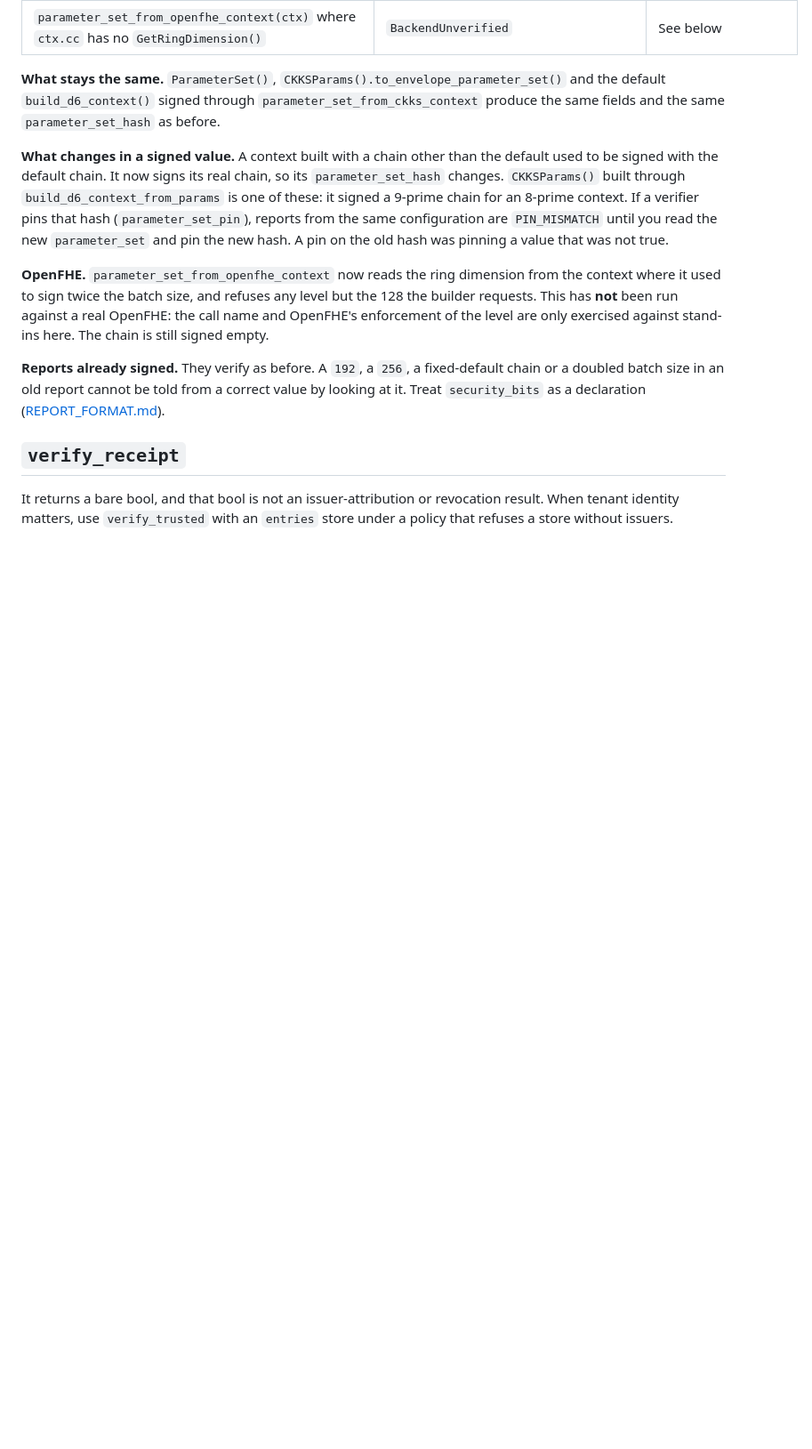
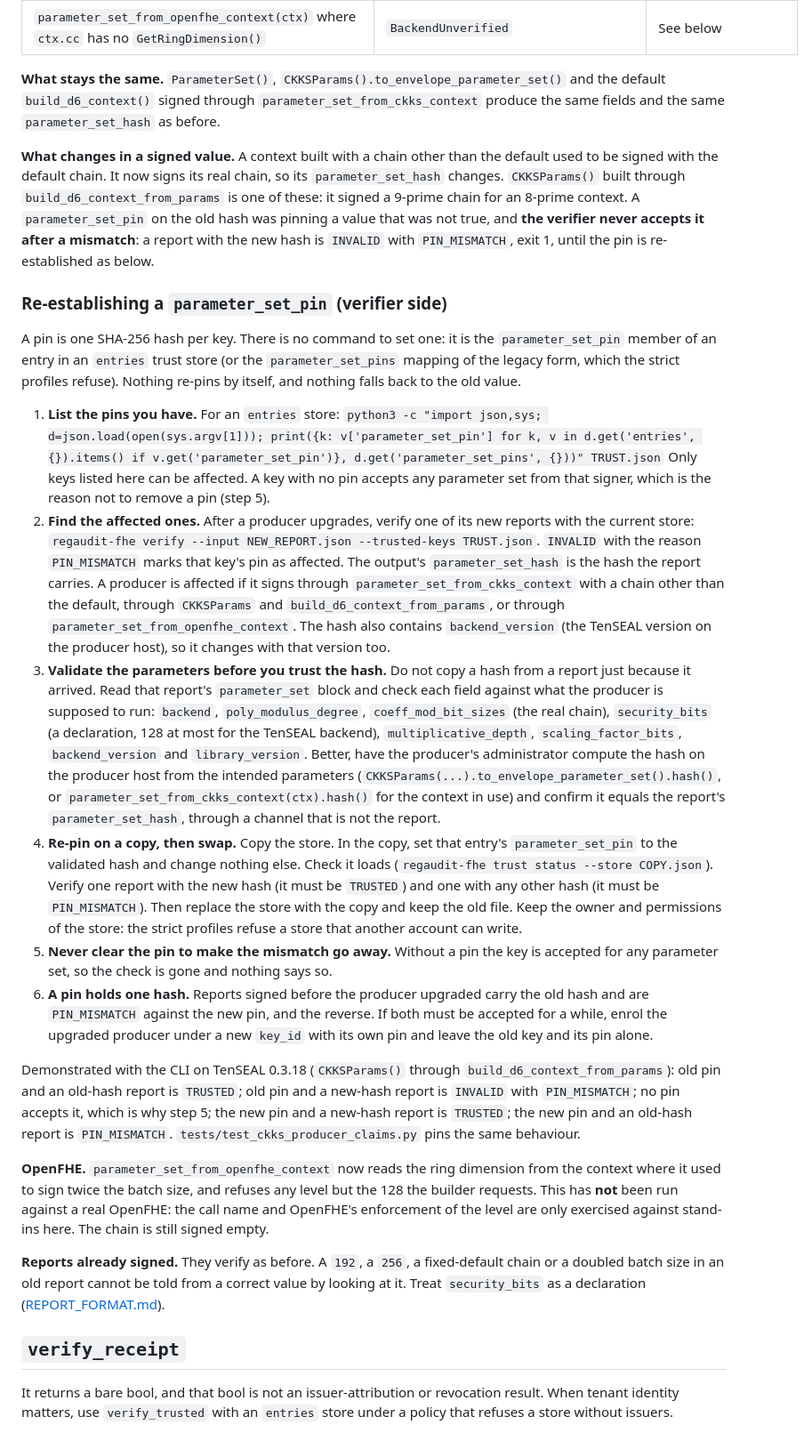
Before and after one commit to BAder82t/regaudit-fhe, a Markdown page: docs/MIGRATION_0.3.md, the part around the change. Shown at 89% size. Drawn GitHub-style; blank space fills up the shorter version.

Commit message:
docs: give the procedure for re-establishing a parameter_set_pin
How to list the pins, find the affected ones (PIN_MISMATCH on a report from an
upgraded producer), validate the new parameters before trusting a hash, re-pin on
a copy and swap, why a pin must never be cleared, and what to do when old and new
reports must both be accepted. Shown with the CLI before and after.

```diff
--- a/docs/MIGRATION_0.3.md
+++ b/docs/MIGRATION_0.3.md
@@ -115,8 +115,40 @@ Only for producers that sign an encrypted-path `parameter_set` with the `[fhe]`
 
 **What changes in a signed value.** A context built with a chain other than the default used to be signed with the default chain. It now
 signs its real chain, so its `parameter_set_hash` changes. `CKKSParams()` built through `build_d6_context_from_params` is one of these: it
-signed a 9-prime chain for an 8-prime context. If a verifier pins that hash (`parameter_set_pin`), reports from the same configuration are
-`PIN_MISMATCH` until you read the new `parameter_set` and pin the new hash. A pin on the old hash was pinning a value that was not true.
+signed a 9-prime chain for an 8-prime context. A `parameter_set_pin` on the old hash was pinning a value that was not true, and **the verifier
+never accepts it after a mismatch**: a report with the new hash is `INVALID` with `PIN_MISMATCH`, exit 1, until the pin is re-established as below.
+
+### Re-establishing a `parameter_set_pin` (verifier side)
+
+A pin is one SHA-256 hash per key. There is no command to set one: it is the `parameter_set_pin` member of an entry in an `entries` trust store
+(or the `parameter_set_pins` mapping of the legacy form, which the strict profiles refuse). Nothing re-pins by itself, and nothing falls back to the old value.
+
+1. **List the pins you have.** For an `entries` store:
+   `python3 -c "import json,sys; d=json.load(open(sys.argv[1])); print({k: v['parameter_set_pin'] for k, v in d.get('entries', {}).items() if v.get('parameter_set_pin')}, d.get('parameter_set_pins', {}))" TRUST.json`
+   Only keys listed here can be affected. A key with no pin accepts any parameter set from that signer, which is the reason not to remove a pin (step 5).
+2. **Find the affected ones.** After a producer upgrades, verify one of its new reports with the current store:
+   `regaudit-fhe verify --input NEW_REPORT.json --trusted-keys TRUST.json`.
+   `INVALID` with the reason `PIN_MISMATCH` marks that key's pin as affected. The output's `parameter_set_hash` is the hash the report carries.
+   A producer is affected if it signs through `parameter_set_from_ckks_context` with a chain other than the default, through `CKKSParams`
+   and `build_d6_context_from_params`, or through `parameter_set_from_openfhe_context`. The hash also contains `backend_version` (the TenSEAL version
+   on the producer host), so it changes with that version too.
+3. **Validate the parameters before you trust the hash.** Do not copy a hash from a report just because it arrived. Read that report's
+   `parameter_set` block and check each field against what the producer is supposed to run: `backend`, `poly_modulus_degree`, `coeff_mod_bit_sizes`
+   (the real chain), `security_bits` (a declaration, 128 at most for the TenSEAL backend), `multiplicative_depth`, `scaling_factor_bits`,
+   `backend_version` and `library_version`. Better, have the producer's administrator compute the hash on the producer host from the intended
+   parameters (`CKKSParams(...).to_envelope_parameter_set().hash()`, or `parameter_set_from_ckks_context(ctx).hash()` for the context in use) and
+   confirm it equals the report's `parameter_set_hash`, through a channel that is not the report.
+4. **Re-pin on a copy, then swap.** Copy the store. In the copy, set that entry's `parameter_set_pin` to the validated hash and change nothing else. Check
+   it loads (`regaudit-fhe trust status --store COPY.json`). Verify one report with the new hash (it must be `TRUSTED`) and one with any other hash
+   (it must be `PIN_MISMATCH`). Then replace the store with the copy and keep the old file. Keep the owner and permissions of the store:
+   the strict profiles refuse a store that another account can write.
+5. **Never clear the pin to make the mismatch go away.** Without a pin the key is accepted for any parameter set, so the check is gone and nothing says so.
+6. **A pin holds one hash.** Reports signed before the producer upgraded carry the old hash and are `PIN_MISMATCH` against the new pin, and the reverse. If both
+   must be accepted for a while, enrol the upgraded producer under a new `key_id` with its own pin and leave the old key and its pin alone.
+
+Demonstrated with the CLI on TenSEAL 0.3.18 (`CKKSParams()` through `build_d6_context_from_params`): old pin and an old-hash report is `TRUSTED`; old pin and a new-hash report is
+`INVALID` with `PIN_MISMATCH`; no pin accepts it, which is why step 5; the new pin and a new-hash report is `TRUSTED`; the new pin and an old-hash report is `PIN_MISMATCH`.
+`tests/test_ckks_producer_claims.py` pins the same behaviour.
 
 **OpenFHE.** `parameter_set_from_openfhe_context` now reads the ring dimension from the context where it used to sign twice the batch size, and
 refuses any level but the 128 the builder requests. This has **not** been run against a real OpenFHE: the call name and OpenFHE's enforcement of
```
